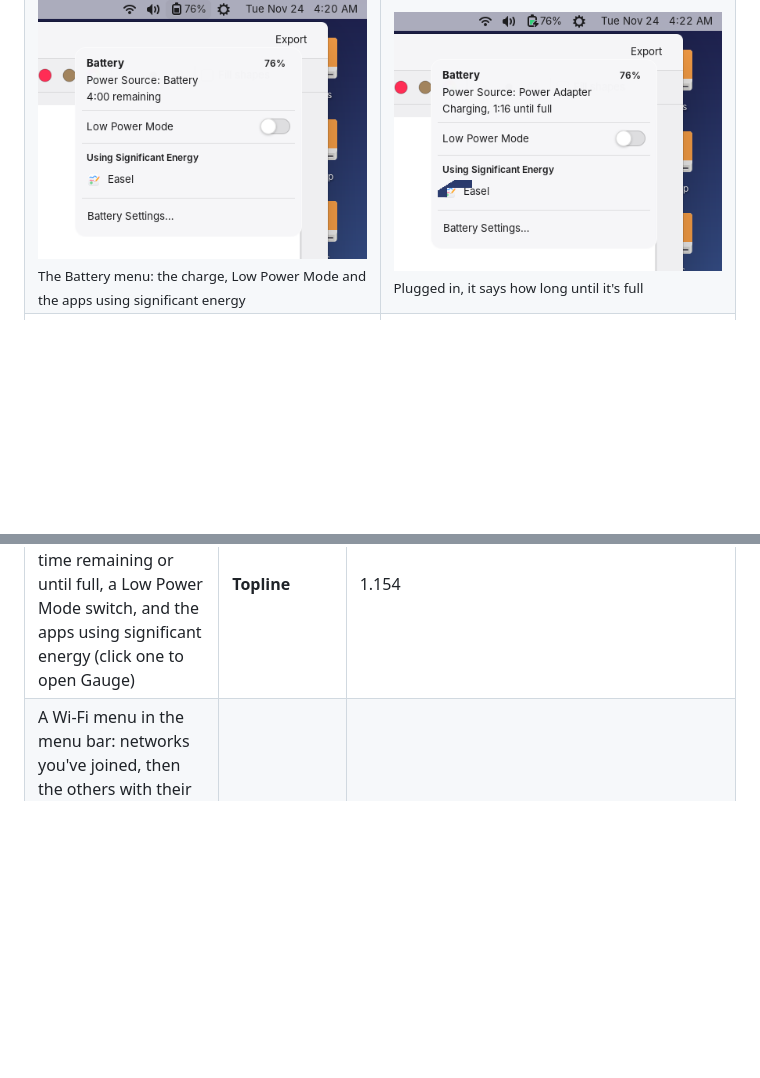
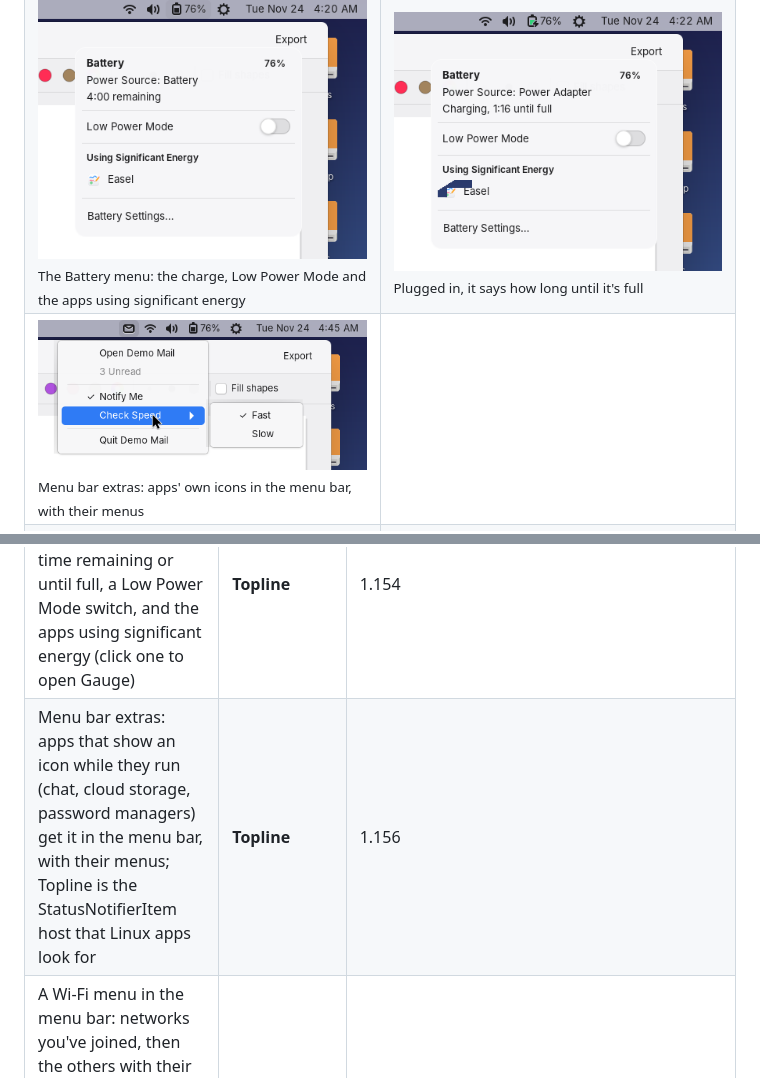
Before and after one commit to dean-plude/freemac, a Markdown page: README.md, 2 parts joined by grey strips. Rendered like a GitHub page; pictures changed too: docs/screenshots/menu-extras.png (added); blank space fills up the shorter version.

```diff
--- a/README.md
+++ b/README.md
@@ -51,6 +51,7 @@ names, contacts and events in them are made-up examples.
 <tr><td width="50%"><img src="docs/screenshots/image-from-drive.png" alt="Hull's New Image window: copying QEMU HARDDISK Media into Stick.img, 62.9 MB of 268.4 MB, with a Stop button"><br><sub>File > New Image from Drive copies a USB drive into an .img</sub></td><td width="50%"><img src="docs/screenshots/new-blank-image.png" alt="Hull's New Blank Image sheet: a name, a size of 100 MB and a choice of ExFAT, MS-DOS (FAT) or freemac (ext4)"><br><sub>New Blank Image: a USB drive you keep in a file</sub></td></tr>
 <tr><td width="50%"><img src="docs/screenshots/partition-sheet.png" alt="Hull's Partition sheet: a pie chart of a USB drive split into Photos, Backup and Music, with the name, format and size of the chosen volume beside it"><br><sub>Partition in Hull splits a drive into volumes on a pie chart</sub></td><td width="50%"><img src="docs/screenshots/partition-done.png" alt="Hull showing the USB drive afterwards: a GUID Partition Map with three volumes, Photos, Backup and Music, each in its colour on the bar"><br><sub>A drive with several volumes shows each one on its bar</sub></td></tr>
 <tr><td width="50%"><img src="docs/screenshots/battery-menu.png" alt="The Battery menu open from the menu bar: Battery 76%, Power Source: Battery, 4:00 remaining, a Low Power Mode switch, Using Significant Energy: Easel, and Battery Settings"><br><sub>The Battery menu: the charge, Low Power Mode and the apps using significant energy</sub></td><td width="50%"><img src="docs/screenshots/battery-charging.png" alt="The Battery menu while charging: Power Source: Power Adapter, Charging, 1:16 until full"><br><sub>Plugged in, it says how long until it's full</sub></td></tr>
+<tr><td width="50%"><img src="docs/screenshots/menu-extras.png" alt="An app's own icon in the menu bar with its menu open: Open Demo Mail, 3 Unread, Notify Me ticked, Check Speed with a submenu of Fast and Slow, and Quit Demo Mail"><br><sub>Menu bar extras: apps' own icons in the menu bar, with their menus</sub></td><td width="50%"></td></tr>
 <tr><td width="50%"><img src="docs/screenshots/wifi-menu.png" alt="The Wi-Fi menu open from the menu bar: Wi-Fi switched on, Known Networks Coffee Shop (joined, in blue) and Lakeside Guest, Other Networks Lakeside Home with a padlock, and Wi-Fi Settings"><br><sub>The Wi-Fi menu: click a network to join it</sub></td><td width="50%"><img src="docs/screenshots/wifi-password.png" alt="A window saying The Wi-Fi network Lakeside Home requires a WPA2 password, with a password field, Show password, Cancel and Join"><br><sub>A network with a padlock asks for its password</sub></td></tr>
 <tr><td width="50%"><img src="docs/screenshots/startup-disk.png" alt="Dials > Startup Disk: freemac, Windows, Ubuntu, a SanDisk USB stick and the DVD drive freemac is running from, with freemac chosen, Restart in freemac… and Always Start Up from This"><br><sub>Dials > Startup Disk: choose Windows, freemac or a USB stick</sub></td><td width="50%"><img src="docs/screenshots/startup-disk-restart.png" alt="An alert asking Restart in Windows? The computer restarts in Windows, just this once, with Cancel and Restart"><br><sub>Restart in Windows just once, then back to freemac</sub></td></tr>
 <tr><td width="50%"><img src="docs/screenshots/vpn-settings.png" alt="Dials > Network with a WireGuard VPN called home-vpn, connected, its switch on, Add VPN Configuration and Show VPN status in menu bar"><br><sub>VPN in Dials > Network: add a WireGuard or OpenVPN file</sub></td><td width="50%"><img src="docs/screenshots/vpn-menu.png" alt="The VPN menu open in the menu bar: home-vpn Connected, Disconnect home-vpn and Open VPN Settings"><br><sub>Connect or disconnect from the VPN menu</sub></td></tr>
@@ -153,6 +154,7 @@ one of them will be reverted.
 | Partition in Hull: split a USB drive into up to eight volumes on a pie chart, each with its own name, format and size (drag between slices to resize); a drive with several volumes shows each one in colour on its bar | **Hull** | 1.151 |
 | New Image in Hull: File > New Blank Image… makes an empty disk image of any size and format that opens like a USB drive, and New Image from Drive… copies a USB drive, disc or volume into an .img that Restore can put back | **Hull** | 1.152 |
 | A Battery menu in the menu bar: the charge, the power source, time remaining or until full, a Low Power Mode switch, and the apps using significant energy (click one to open Gauge) | **Topline** | 1.154 |
+| Menu bar extras: apps that show an icon while they run (chat, cloud storage, password managers) get it in the menu bar, with their menus; Topline is the StatusNotifierItem host that Linux apps look for | **Topline** | 1.156 |
 | A Wi-Fi menu in the menu bar: networks you've joined, then the others with their signal and a padlock if they need a password; click one to join (a password is asked once and remembered), click the one you're on for its address, signal and channel, or switch Wi-Fi off and on | **Topline** | 1.153 |
 | VPN: add a WireGuard (.conf) or OpenVPN (.ovpn) file in Dials > Network, turn it on with its switch, and connect or disconnect from the VPN menu in the menu bar | Dials, **Topline** | 1.142 |
 | Software Update for freemac itself: a new version shows in Dials with what's new, downloads while you work, installs while the computer restarts, and Recovery can undo it | **Dials**, **Beacon**, **Recovery** | 1.134 |
```
Also changed, not shown: docs/ARCHITECTURE.md (+14 -0 lines), docs/ROADMAP.md (+11 -0 lines), 5 other files.
